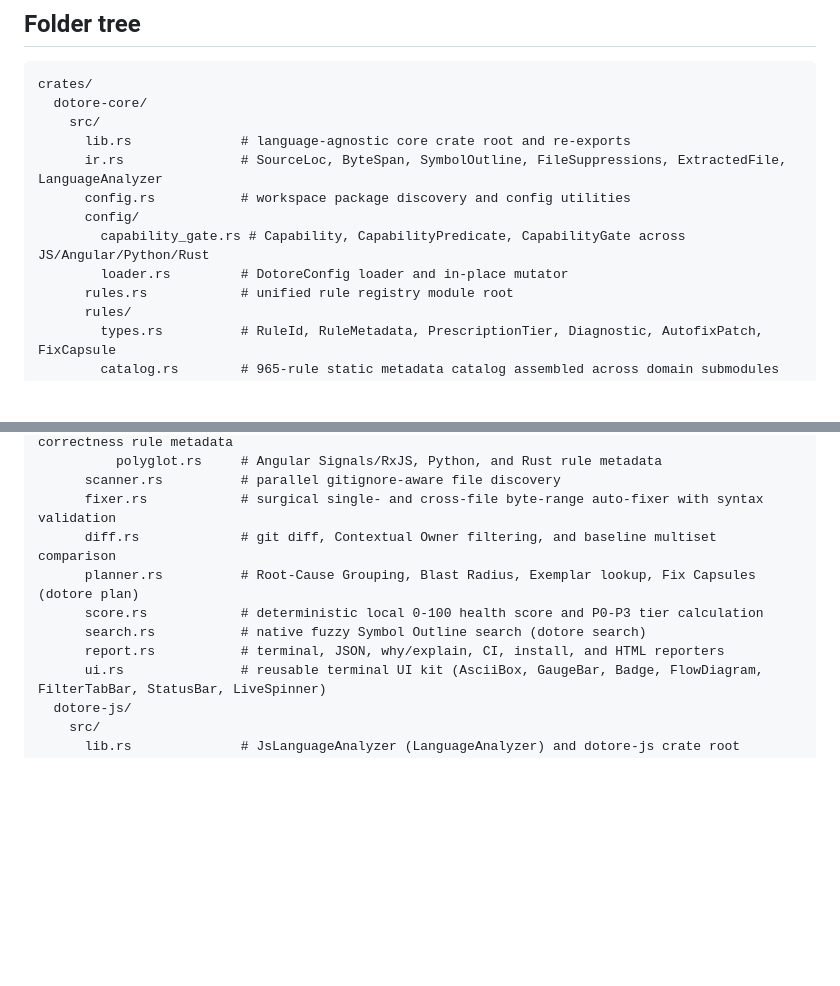
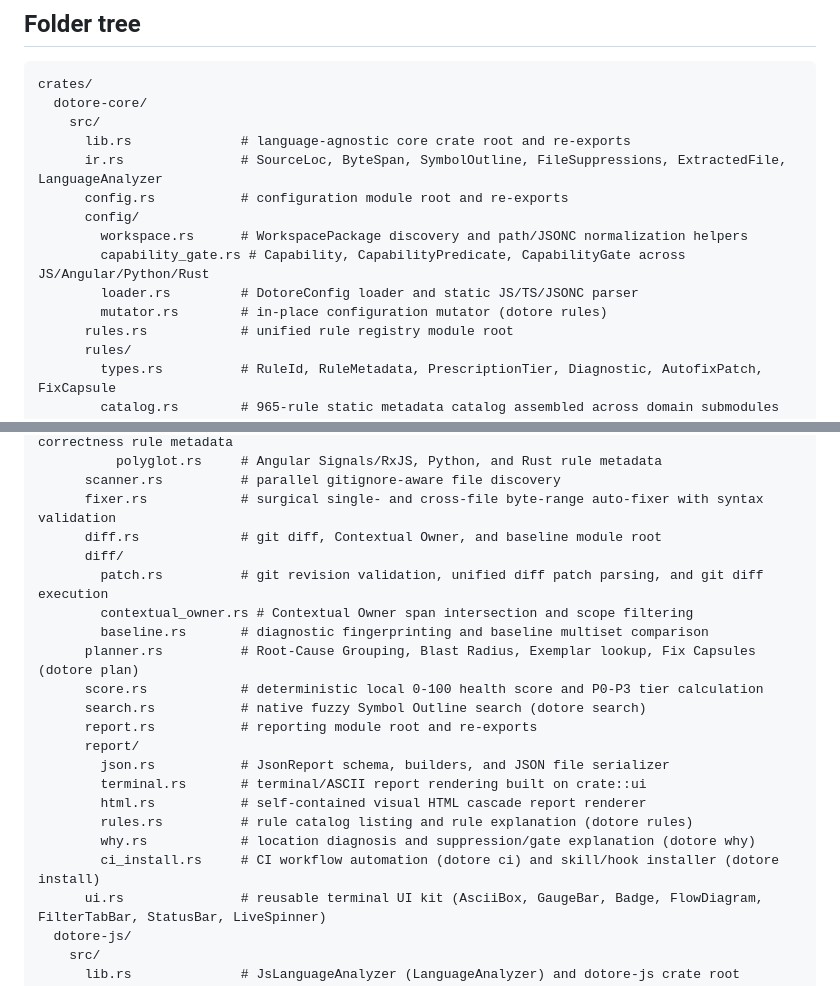
Before and after one commit to joaodavidsilva/dotore, a Markdown page: docs/architecture/layout.md, 2 parts joined by grey strips. Drawn GitHub-style; blank space fills up the shorter version.

Commit message:
docs: document dotore-core report, diff, and config submodules in layout.md

```diff
--- a/docs/architecture/layout.md
+++ b/docs/architecture/layout.md
@@ -10,10 +10,12 @@ crates/
     src/
       lib.rs              # language-agnostic core crate root and re-exports
       ir.rs               # SourceLoc, ByteSpan, SymbolOutline, FileSuppressions, ExtractedFile, LanguageAnalyzer
-      config.rs           # workspace package discovery and config utilities
+      config.rs           # configuration module root and re-exports
       config/
+        workspace.rs      # WorkspacePackage discovery and path/JSONC normalization helpers
         capability_gate.rs # Capability, CapabilityPredicate, CapabilityGate across JS/Angular/Python/Rust
-        loader.rs         # DotoreConfig loader and in-place mutator
+        loader.rs         # DotoreConfig loader and static JS/TS/JSONC parser
+        mutator.rs        # in-place configuration mutator (dotore rules)
       rules.rs            # unified rule registry module root
       rules/
         types.rs          # RuleId, RuleMetadata, PrescriptionTier, Diagnostic, AutofixPatch, FixCapsule
@@ -30,11 +32,22 @@ crates/
           polyglot.rs     # Angular Signals/RxJS, Python, and Rust rule metadata
       scanner.rs          # parallel gitignore-aware file discovery
       fixer.rs            # surgical single- and cross-file byte-range auto-fixer with syntax validation
-      diff.rs             # git diff, Contextual Owner filtering, and baseline multiset comparison
+      diff.rs             # git diff, Contextual Owner, and baseline module root
+      diff/
+        patch.rs          # git revision validation, unified diff patch parsing, and git diff execution
+        contextual_owner.rs # Contextual Owner span intersection and scope filtering
+        baseline.rs       # diagnostic fingerprinting and baseline multiset comparison
       planner.rs          # Root-Cause Grouping, Blast Radius, Exemplar lookup, Fix Capsules (dotore plan)
       score.rs            # deterministic local 0-100 health score and P0-P3 tier calculation
       search.rs           # native fuzzy Symbol Outline search (dotore search)
-      report.rs           # terminal, JSON, why/explain, CI, install, and HTML reporters
+      report.rs           # reporting module root and re-exports
+      report/
+        json.rs           # JsonReport schema, builders, and JSON file serializer
+        terminal.rs       # terminal/ASCII report rendering built on crate::ui
+        html.rs           # self-contained visual HTML cascade report renderer
+        rules.rs          # rule catalog listing and rule explanation (dotore rules)
+        why.rs            # location diagnosis and suppression/gate explanation (dotore why)
+        ci_install.rs     # CI workflow automation (dotore ci) and skill/hook installer (dotore install)
       ui.rs               # reusable terminal UI kit (AsciiBox, GaugeBar, Badge, FlowDiagram, FilterTabBar, StatusBar, LiveSpinner)
   dotore-js/
     src/
```
